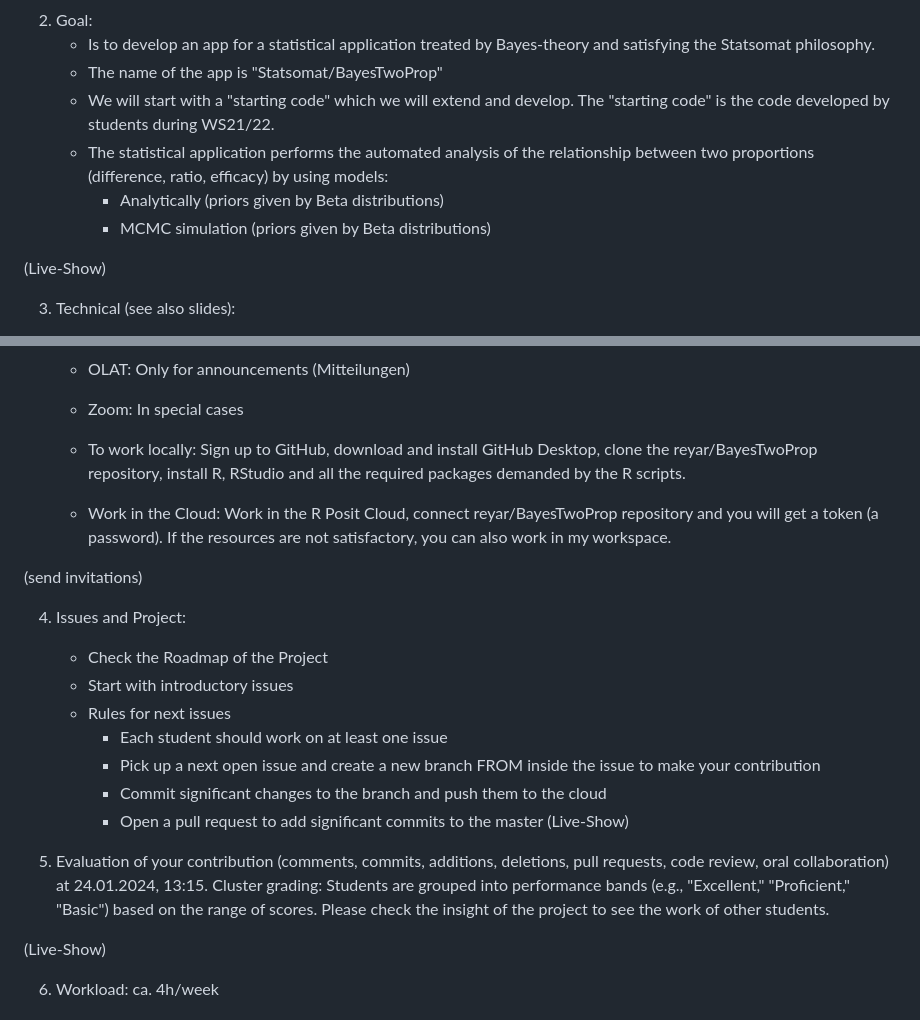
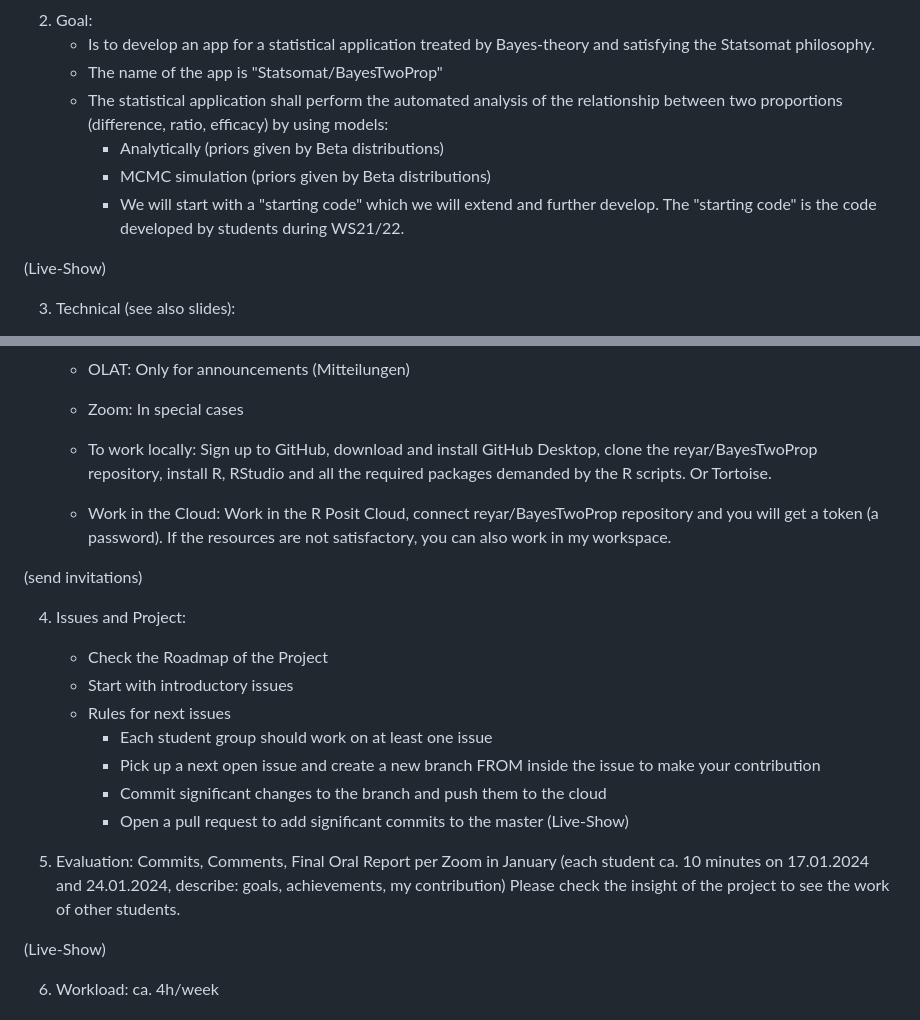
Before and after one commit to Statsomat/BayesTwoProp, a Markdown page: documents/Introduction.md, 2 parts joined by grey strips. Drawn GitHub-style.

```diff
--- a/documents/Introduction.md
+++ b/documents/Introduction.md
@@ -15,10 +15,10 @@
 2.	Goal:
 	- Is to develop an app for a statistical application treated by Bayes-theory and satisfying the Statsomat philosophy.
  	- The name of the app is "Statsomat/BayesTwoProp"
-	- We will start with a "starting code" which we will extend and develop. The "starting code" is the code developed by students during WS21/22.
-	- The statistical application performs the automated analysis of the relationship between two proportions (difference, ratio, efficacy) by using models:
+	- The statistical application shall perform the automated analysis of the relationship between two proportions (difference, ratio, efficacy) by using models:
 		-  Analytically (priors given by Beta distributions)
 		-  MCMC simulation (priors given by Beta distributions)
+    	- We will start with a "starting code" which we will extend and further develop. The "starting code" is the code developed by students during WS21/22.
 
 (Live-Show)
 
@@ -30,7 +30,7 @@
 	- OLAT: Only for announcements (Mitteilungen)
 	- Zoom: In special cases
 
-    - To work locally: Sign up to GitHub, download and install GitHub Desktop, clone the reyar/BayesTwoProp repository, install R, RStudio and all the required packages demanded by the R scripts.
+    - To work locally: Sign up to GitHub, download and install GitHub Desktop, clone the reyar/BayesTwoProp repository, install R, RStudio and all the required packages demanded by the R scripts. Or Tortoise.
     - Work in the Cloud: Work in the R Posit Cloud, connect reyar/BayesTwoProp repository and you will get a token (a password). If the resources are not satisfactory, you can also work in my workspace.
 
 (send invitations)
@@ -39,13 +39,13 @@
 	- Check the Roadmap of the Project
     - Start with introductory issues
     - Rules for next issues
-        - Each student should work on at least one issue
+        - Each student group should work on at least one issue
         - Pick up a next open issue and create a new branch FROM inside the issue to make your contribution
         - Commit significant changes to the branch and push them to the cloud
         - Open a pull request to add significant commits to the master
 (Live-Show)
 
-5.	Evaluation of your contribution (comments, commits, additions, deletions, pull requests, code review, oral collaboration) at 24.01.2024, 13:15.  Cluster grading: Students are grouped into performance bands (e.g., "Excellent," "Proficient," "Basic") based on the range of scores.
+5.	Evaluation: Commits, Comments, Final Oral Report per Zoom in January (each student ca. 10 minutes on 17.01.2024 and 24.01.2024, describe: goals, achievements, my contribution)
 Please check the insight of the project to see the work of other students.
 
 (Live-Show)
```
